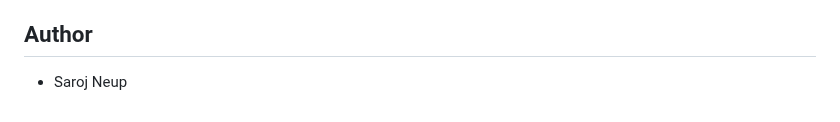
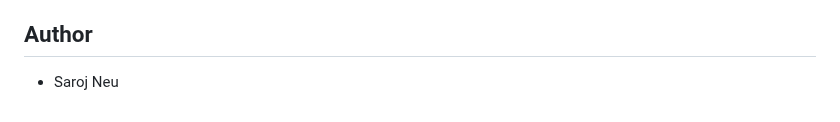
Before and after one commit to sarojneupaneofficial/sarojflow-platform, a Markdown page: README.md, the part around the change. GitHub-like rendering.

```diff
--- a/README.md
+++ b/README.md
@@ -283,4 +283,4 @@ This project is licensed under the MIT License - see the LICENSE file for detail
 
 ## Author
 
-- Saroj Neup
+- Saroj Neu
```
